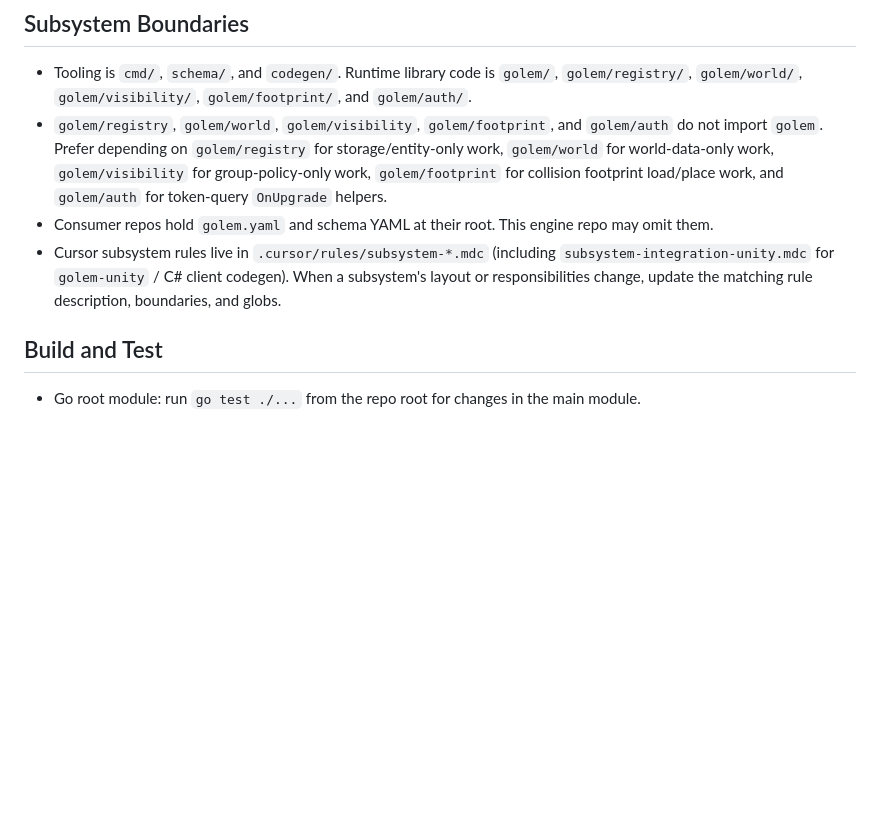
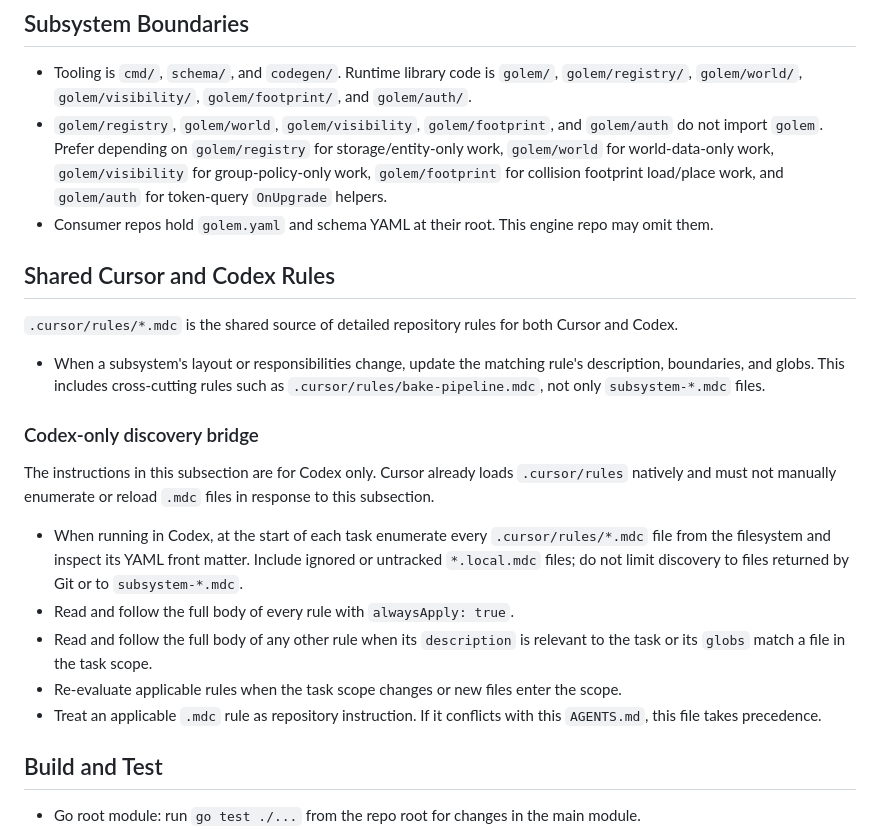
Before and after one commit to demiurgos-hub/golem-engine, a Markdown page: AGENTS.md, the part around the change. Rendered like a GitHub page; blank space fills up the shorter version.

Commit message:
agents.md update to support Codex

```diff
--- a/AGENTS.md
+++ b/AGENTS.md
@@ -28,7 +28,22 @@ Golem Engine is a Go module for building multiplayer game backends. It includes
 - Tooling is `cmd/`, `schema/`, and `codegen/`. Runtime library code is `golem/`, `golem/registry/`, `golem/world/`, `golem/visibility/`, `golem/footprint/`, and `golem/auth/`.
 - `golem/registry`, `golem/world`, `golem/visibility`, `golem/footprint`, and `golem/auth` do not import `golem`. Prefer depending on `golem/registry` for storage/entity-only work, `golem/world` for world-data-only work, `golem/visibility` for group-policy-only work, `golem/footprint` for collision footprint load/place work, and `golem/auth` for token-query `OnUpgrade` helpers.
 - Consumer repos hold `golem.yaml` and schema YAML at their root. This engine repo may omit them.
-- Cursor subsystem rules live in `.cursor/rules/subsystem-*.mdc` (including `subsystem-integration-unity.mdc` for `golem-unity` / C# client codegen). When a subsystem's layout or responsibilities change, update the matching rule description, boundaries, and globs.
+
+## Shared Cursor and Codex Rules
+
+`.cursor/rules/*.mdc` is the shared source of detailed repository rules for both Cursor and Codex.
+
+- When a subsystem's layout or responsibilities change, update the matching rule's description, boundaries, and globs. This includes cross-cutting rules such as `.cursor/rules/bake-pipeline.mdc`, not only `subsystem-*.mdc` files.
+
+### Codex-only discovery bridge
+
+The instructions in this subsection are for Codex only. Cursor already loads `.cursor/rules` natively and must not manually enumerate or reload `.mdc` files in response to this subsection.
+
+- When running in Codex, at the start of each task enumerate every `.cursor/rules/*.mdc` file from the filesystem and inspect its YAML front matter. Include ignored or untracked `*.local.mdc` files; do not limit discovery to files returned by Git or to `subsystem-*.mdc`.
+- Read and follow the full body of every rule with `alwaysApply: true`.
+- Read and follow the full body of any other rule when its `description` is relevant to the task or its `globs` match a file in the task scope.
+- Re-evaluate applicable rules when the task scope changes or new files enter the scope.
+- Treat an applicable `.mdc` rule as repository instruction. If it conflicts with this `AGENTS.md`, this file takes precedence.
 
 ## Build and Test
 
```
